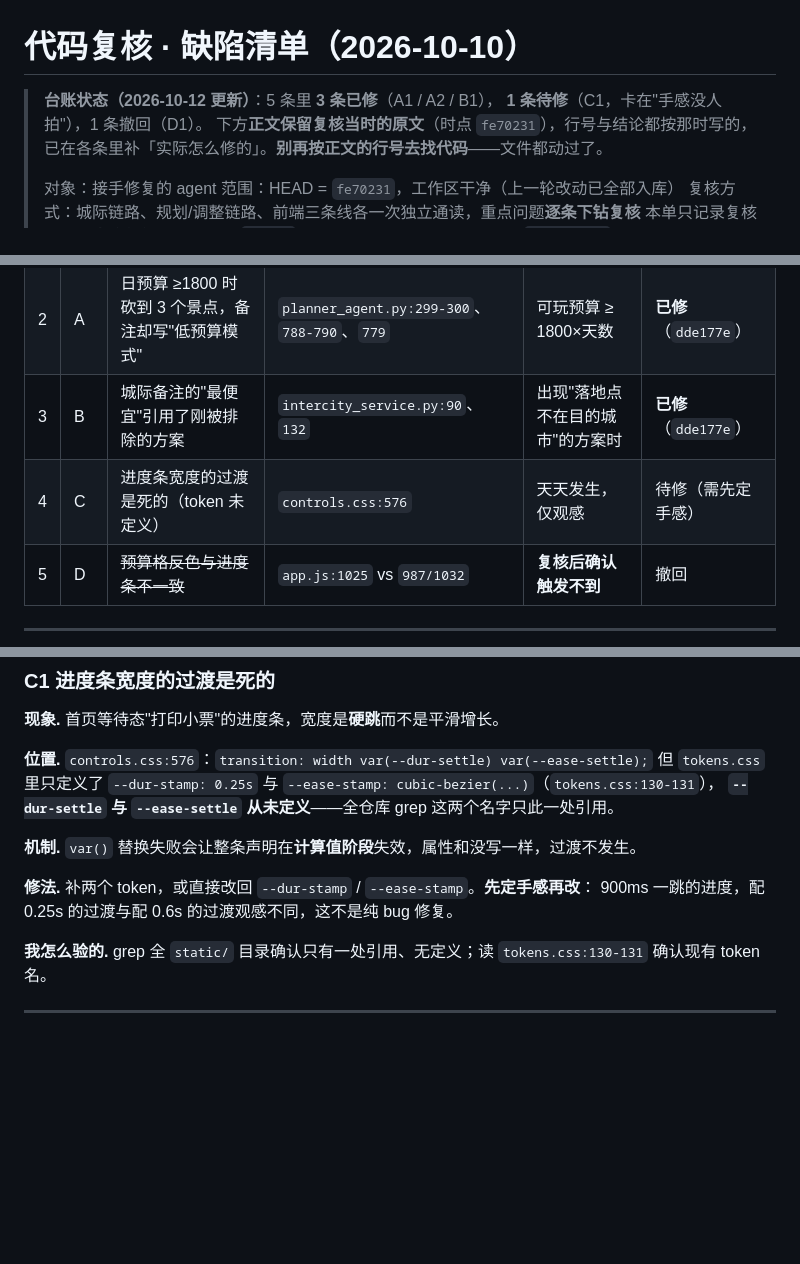
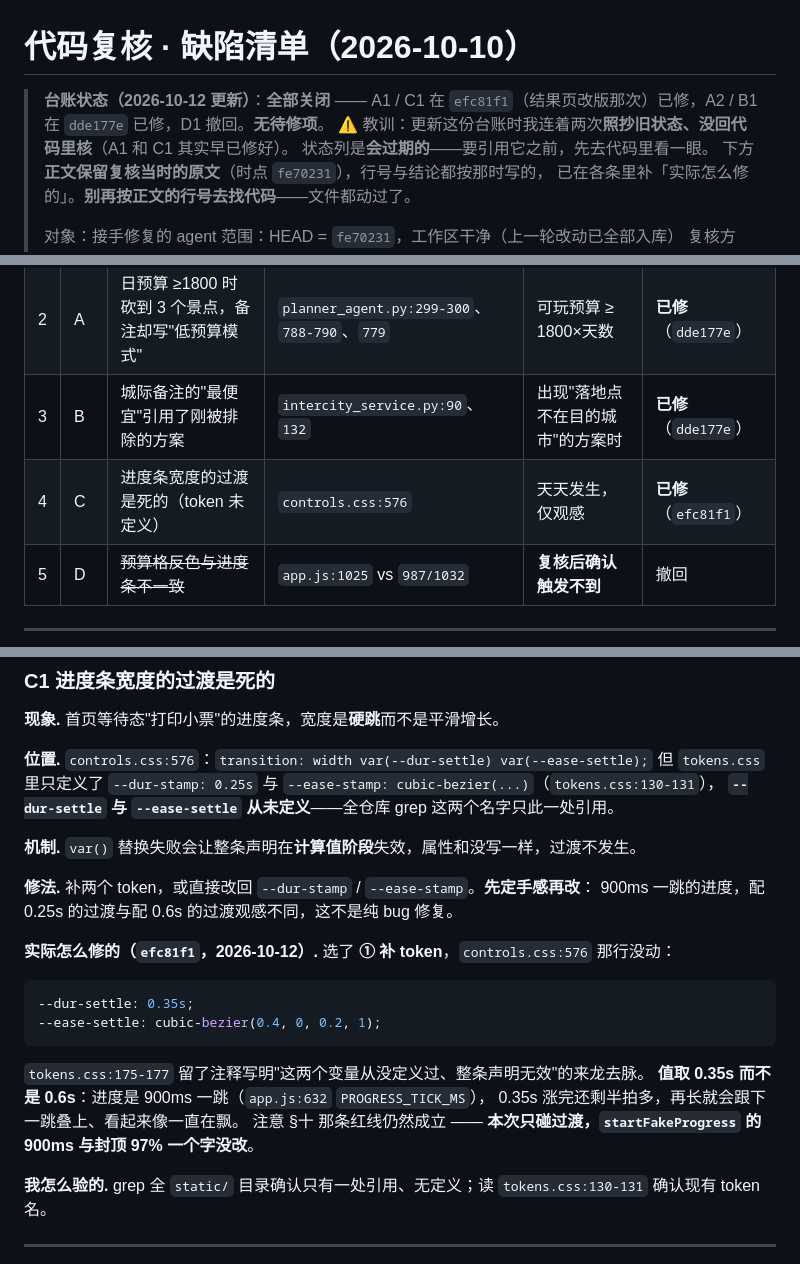
Before and after one commit to lwl-ManchesterCity/travel-assistant-py, a Markdown page: docs/DEFECT_REVIEW_20261010.md, 3 parts joined by grey strips. GitHub-like rendering; blank space fills up the shorter version.

Commit message:
docs: C1 也已修（efc81f1 补 --dur-settle）——缺陷单全部关闭

````diff
--- a/docs/DEFECT_REVIEW_20261010.md
+++ b/docs/DEFECT_REVIEW_20261010.md
@@ -1,7 +1,9 @@
 # 代码复核 · 缺陷清单（2026-10-10）
 
-> **台账状态（2026-10-12 更新）**：5 条里 **3 条已修**（A1 / A2 / B1），
-> **1 条待修**（C1，卡在"手感没人拍"），1 条撤回（D1）。
+> **台账状态（2026-10-12 更新）**：**全部关闭** ——
+> A1 / C1 在 `efc81f1`（结果页改版那次）已修，A2 / B1 在 `dde177e` 已修，D1 撤回。**无待修项**。
+> ⚠️ 教训：更新这份台账时我连着两次**照抄旧状态、没回代码里核**（A1 和 C1 其实早已修好）。
+> 状态列是**会过期的**——要引用它之前，先去代码里看一眼。
 > 下方**正文保留复核当时的原文**（时点 `fe70231`），行号与结论都按那时写的，
 > 已在各条里补「实际怎么修的」。**别再按正文的行号去找代码**——文件都动过了。
 >
@@ -30,7 +32,7 @@
 | 1 | A | 线路色整天错位：第 1 天卡片比券和地图线晚一天 | `result.css:1292-1295` | **天天发生** | **已修**（v4.3，见下） |
 | 2 | A | 日预算 ≥1800 时砍到 3 个景点，备注却写"低预算模式" | `planner_agent.py:299-300`、`788-790`、`779` | 可玩预算 ≥ 1800×天数 | **已修**（`dde177e`） |
 | 3 | B | 城际备注的"最便宜"引用了刚被排除的方案 | `intercity_service.py:90`、`132` | 出现"落地点不在目的城市"的方案时 | **已修**（`dde177e`） |
-| 4 | C | 进度条宽度的过渡是死的（token 未定义） | `controls.css:576` | 天天发生，仅观感 | 待修（需先定手感） |
+| 4 | C | 进度条宽度的过渡是死的（token 未定义） | `controls.css:576` | 天天发生，仅观感 | **已修**（`efc81f1`） |
 | 5 | D | ~~预算格反色与进度条不一致~~ | `app.js:1025` vs `987/1032` | **复核后确认触发不到** | 撤回 |
 
 ---
@@ -167,6 +169,18 @@ grep `tests/` 确认无 1800 用例；比读 `INTERCITY_TRANSPORT_DESIGN.md:76-8
 **修法.** 补两个 token，或直接改回 `--dur-stamp` / `--ease-stamp`。**先定手感再改**：
 900ms 一跳的进度，配 0.25s 的过渡与配 0.6s 的过渡观感不同，这不是纯 bug 修复。
 
+**实际怎么修的（`efc81f1`，2026-10-12）.** 选了 **① 补 token**，`controls.css:576` 那行没动：
+
+```css
+--dur-settle: 0.35s;
+--ease-settle: cubic-bezier(0.4, 0, 0.2, 1);
+```
+
+`tokens.css:175-177` 留了注释写明"这两个变量从没定义过、整条声明无效"的来龙去脉。
+**值取 0.35s 而不是 0.6s**：进度是 900ms 一跳（`app.js:632` `PROGRESS_TICK_MS`），
+0.35s 涨完还剩半拍多，再长就会跟下一跳叠上、看起来像一直在飘。
+注意 §十 那条红线仍然成立 —— **本次只碰过渡，`startFakeProgress` 的 900ms 与封顶 97% 一个字没改**。
+
 **我怎么验的.** grep 全 `static/` 目录确认只有一处引用、无定义；读 `tokens.css:130-131` 确认现有 token 名。
 
 ---
````
Also changed, not shown: other parts of docs/DEFECT_REVIEW_20261010.md (+1 -1 lines).
